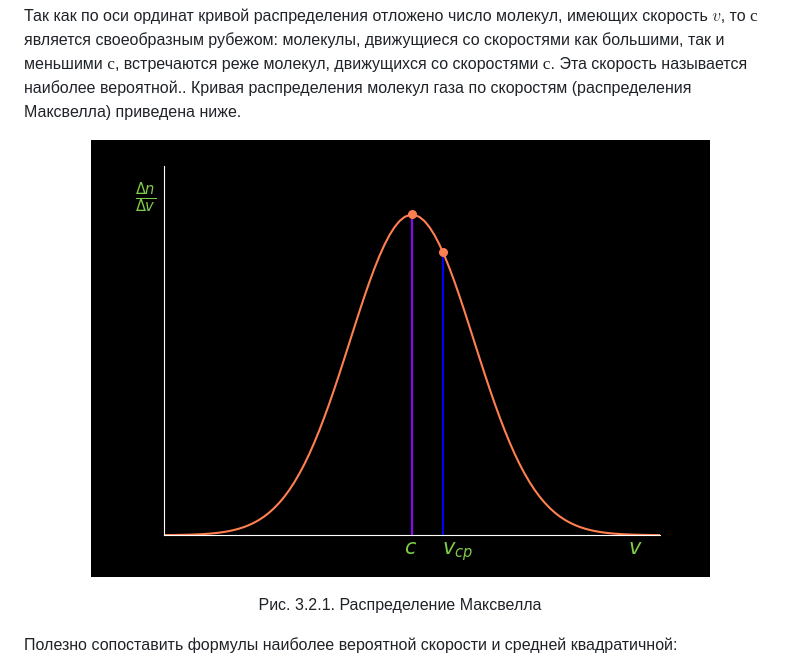
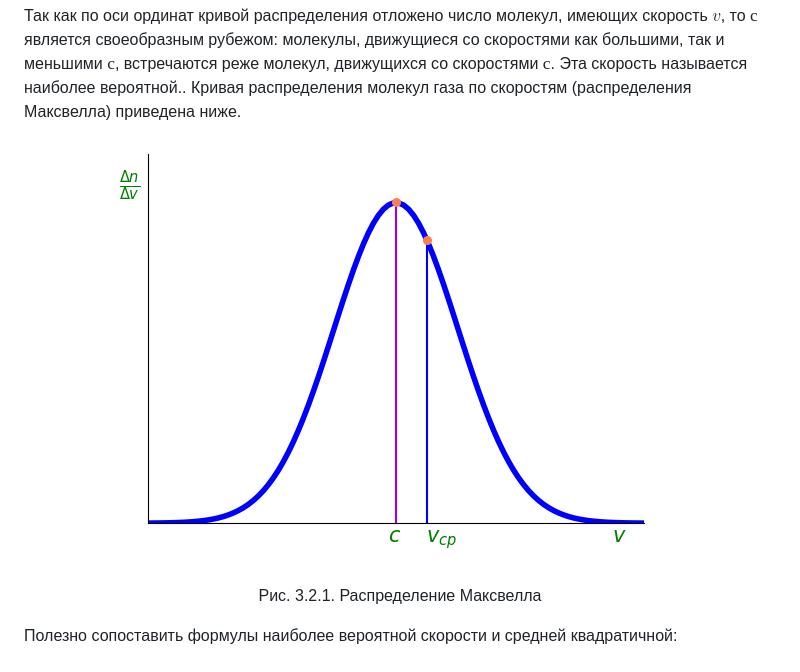
Before and after one commit to NogameNo-life/Graduate-work, a Markdown page: README.md, the part around the change. GitHub-like rendering; pictures changed too: images/maxwell_light_dist.png (added).

```diff
--- a/README.md
+++ b/README.md
@@ -217,7 +217,7 @@ $${ c = \sqrt {2kt \over m}}\quad (3.1.6).$$
 Так как по оси ординат кривой распределения отложено число молекул, имеющих скорость $v$, то $с$ является своеобразным рубежом: молекулы, движущиеся со скоростями как большими, так и меньшими $с$, встречаются реже молекул, движущихся со скоростями $с$. Эта скорость называется наиболее вероятной.. Кривая распределения молекул газа по скоростям (распределения Максвелла) приведена ниже.
 
 <p align="center">
-<img align="center" src="images/maxwell_dist.png">
+<img align="center" src="images/maxwell_light_dist.png">
 </p>
 <p align="center">Рис. 3.2.1. Распределение Максвелла</p>
 
```
Also changed, not shown: 1 other file.
